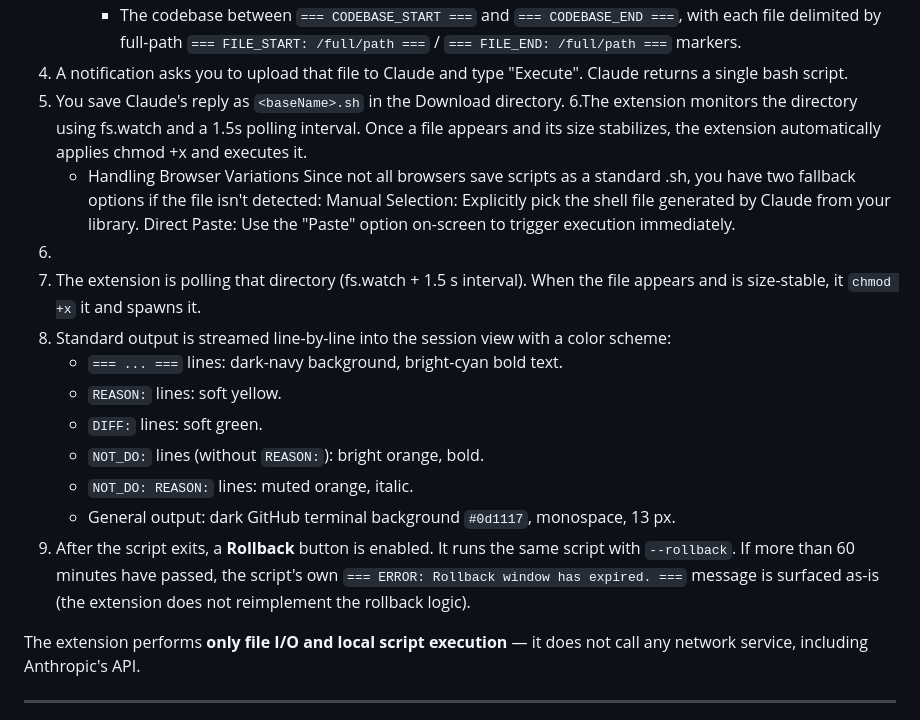
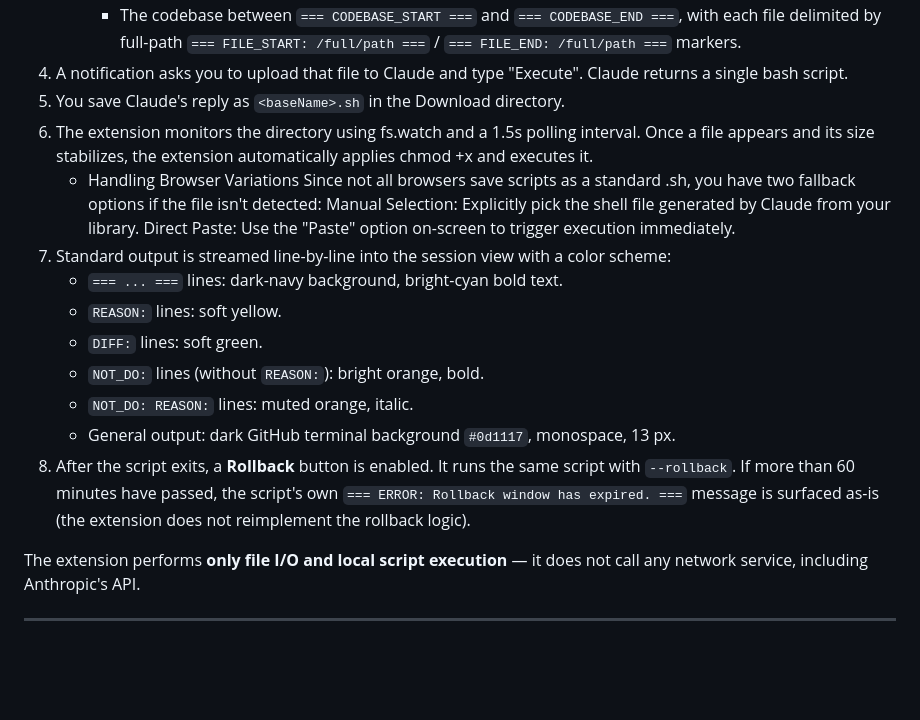
Before and after one commit to sarditi/llm-anonymizer-suite, a Markdown page: poor-man-claude/README.md, the part around the change. GitHub-like rendering; blank space fills up the shorter version.

```diff
--- a/poor-man-claude/README.md
+++ b/poor-man-claude/README.md
@@ -24,21 +24,19 @@ A minimal VS Code extension that emulates a Claude-style cloud agent flow withou
      - The codebase between `=== CODEBASE_START ===` and `=== CODEBASE_END ===`, with each file delimited by full-path `=== FILE_START: /full/path ===` / `=== FILE_END: /full/path ===` markers.
 4. A notification asks you to upload that file to Claude and type "Execute". Claude returns a single bash script.
 5. You save Claude's reply as `<baseName>.sh` in the Download directory.
-6.The extension monitors the directory using fs.watch and a 1.5s polling interval. Once a file appears and its size stabilizes, the extension automatically applies chmod +x and executes it.
+6. The extension monitors the directory using fs.watch and a 1.5s polling interval. Once a file appears and its size stabilizes, the extension automatically applies chmod +x and executes it.
    - Handling Browser Variations
      Since not all browsers save scripts as a standard <basename>.sh, you have two fallback options if the file isn't detected:
      Manual Selection: Explicitly pick the shell file generated by Claude from your library.
      Direct Paste: Use the "Paste" option on-screen to trigger execution immediately.
-7.
-8. The extension is polling that directory (fs.watch + 1.5 s interval). When the file appears and is size-stable, it `chmod +x` it and spawns it.
-9. Standard output is streamed line-by-line into the session view with a color scheme:
+7. Standard output is streamed line-by-line into the session view with a color scheme:
    - `=== ... ===` lines: dark-navy background, bright-cyan bold text.
    - `REASON:` lines: soft yellow.
    - `DIFF:` lines: soft green.
    - `NOT_DO:` lines (without `REASON:`): bright orange, bold.
    - `NOT_DO: REASON:` lines: muted orange, italic.
    - General output: dark GitHub terminal background `#0d1117`, monospace, 13 px.
-10. After the script exits, a **Rollback** button is enabled. It runs the same script with `--rollback`. If more than 60 minutes have passed, the script's own `=== ERROR: Rollback window has expired. ===` message is surfaced as-is (the extension does not reimplement the rollback logic).
+8. After the script exits, a **Rollback** button is enabled. It runs the same script with `--rollback`. If more than 60 minutes have passed, the script's own `=== ERROR: Rollback window has expired. ===` message is surfaced as-is (the extension does not reimplement the rollback logic).
 
 The extension performs **only file I/O and local script execution** — it does not call any network service, including Anthropic's API.
 
```
